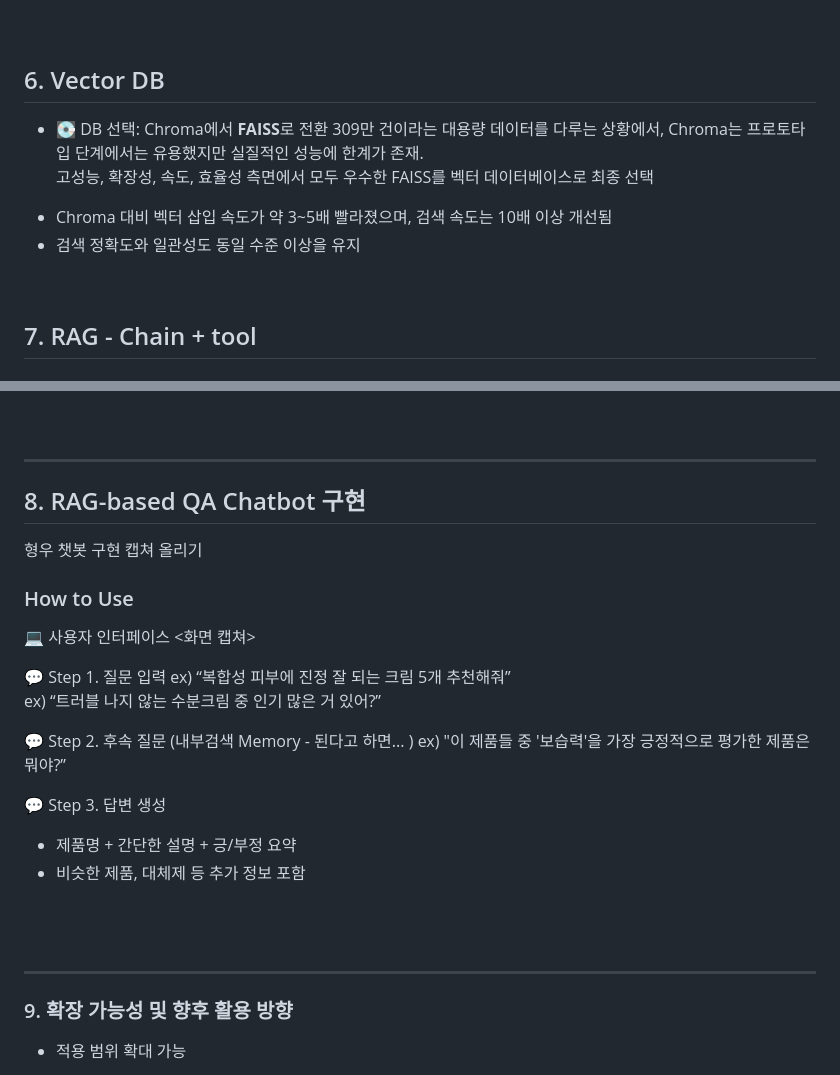
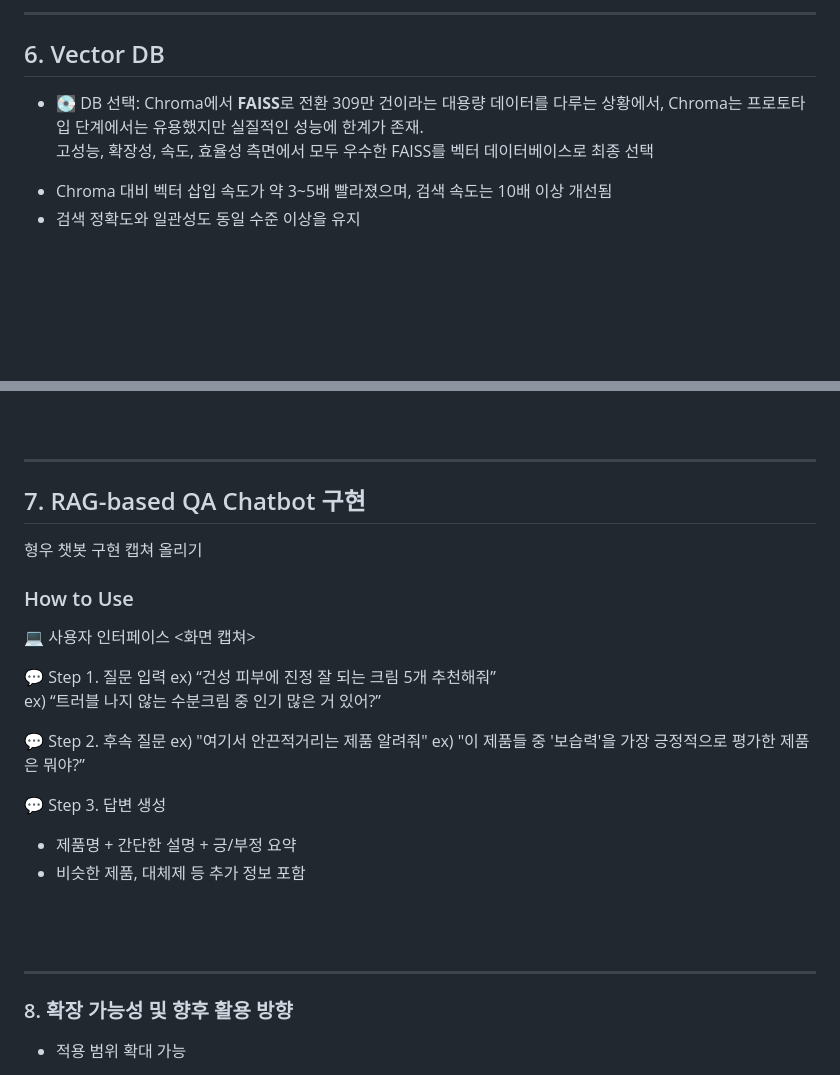
Before and after one commit to SKNETWORKS-FAMILY-AICAMP/SKN13-3rd-3Team, a Markdown page: README.md, 2 parts joined by grey strips. GitHub-like rendering; blank space fills up the shorter version.

```diff
--- a/README.md
+++ b/README.md
@@ -235,4 +235,5 @@
 
+--------------------------------------------
 ## 6. Vector DB
 
 * 💽 DB 선택: Chroma에서 **FAISS**로 전환
@@ -242,8 +243,6 @@
 - Chroma 대비 벡터 삽입 속도가 약 3~5배 빨라졌으며, 검색 속도는 10배 이상 개선됨
 - 검색 정확도와 일관성도 동일 수준 이상을 유지
 
-<br>
-
-## 7. RAG - Chain + tool
+<br><br>
 
 
@@ -252,5 +249,5 @@
 --------------------------------------------
-## 8. RAG-based QA Chatbot 구현
+## 7. RAG-based QA Chatbot 구현
 
 형우 챗봇 구현 캡쳐 올리기
 
@@ -258,10 +255,11 @@
 💻 사용자 인터페이스 <화면 캡쳐>
 
 💬 Step 1. 질문 입력
-ex) “복합성 피부에 진정 잘 되는 크림 5개 추천해줘”
+ex) “건성 피부에 진정 잘 되는 크림 5개 추천해줘”
 ex) “트러블 나지 않는 수분크림 중 인기 많은 거 있어?”
 
-💬 Step 2. 후속 질문 (내부검색 Memory - 된다고 하면... )
+💬 Step 2. 후속 질문
+ex) "여기서 안끈적거리는 제품 알려줘"
 ex) "이 제품들 중 '보습력'을 가장 긍정적으로 평가한 제품은 뭐야?”
 
 💬 Step 3. 답변 생성
@@ -271,7 +269,7 @@ ex) "이 제품들 중 '보습력'을 가장 긍정적으로 평가한 제품은
 <br><br>
 
 --------------------------------------------
-### 9. 확장 가능성 및 향후 활용 방향
+### 8. 확장 가능성 및 향후 활용 방향
 
 * 적용 범위 확대 가능
   - 올리브영 내 다른 카테고리 (바디케어, 헤어케어, 색조 화장품 등)
```
Also changed, not shown: other parts of README.md (+1 -3 lines).
